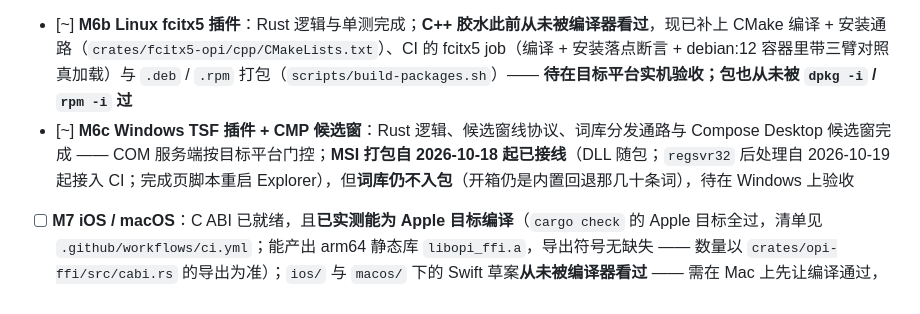
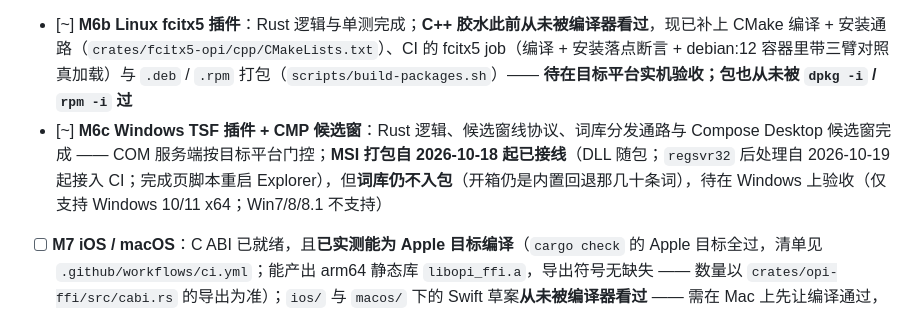
Before and after one commit to erikwang2013/opi, a Markdown page: README.md, the part around the change. Rendered like a GitHub page.

Commit message:
docs: 明确 Windows 仅支持 10/11 x64，Win7/8/8.1 不支持

```diff
--- a/README.md
+++ b/README.md
@@ -289,7 +289,7 @@ V1 里程碑进度：
 - [x] **M6a Android 原生重构**：opi-ffi 双 ABI（JNI + C）替换 frb；Compose 原生 IME + 键盘/候选栏/面板/设置页；删除 flutter/
 - [x] **简繁双词库**（spec §8 未给它 M6 编号，独立成项）：`Mode::Traditional` + 双词典路由 + `trad.opid` + GB2312 单字全覆盖门禁
 - [~] **M6b Linux fcitx5 插件**：Rust 逻辑与单测完成；**C++ 胶水此前从未被编译器看过**，现已补上 CMake 编译 + 安装通路（`crates/fcitx5-opi/cpp/CMakeLists.txt`）、CI 的 fcitx5 job（编译 + 安装落点断言 + debian:12 容器里带三臂对照真加载）与 `.deb` / `.rpm` 打包（`scripts/build-packages.sh`）—— **待在目标平台实机验收；包也从未被 `dpkg -i` / `rpm -i` 过**
-- [~] **M6c Windows TSF 插件 + CMP 候选窗**：Rust 逻辑、候选窗线协议、词库分发通路与 Compose Desktop 候选窗完成 —— COM 服务端按目标平台门控；**MSI 打包自 2026-10-18 起已接线**（DLL 随包；`regsvr32` 后处理自 2026-10-19 起接入 CI；完成页脚本重启 Explorer），但**词库仍不入包**（开箱仍是内置回退那几十条词），待在 Windows 上验收
+- [~] **M6c Windows TSF 插件 + CMP 候选窗**：Rust 逻辑、候选窗线协议、词库分发通路与 Compose Desktop 候选窗完成 —— COM 服务端按目标平台门控；**MSI 打包自 2026-10-18 起已接线**（DLL 随包；`regsvr32` 后处理自 2026-10-19 起接入 CI；完成页脚本重启 Explorer），但**词库仍不入包**（开箱仍是内置回退那几十条词），待在 Windows 上验收（仅支持 Windows 10/11 x64；Win7/8/8.1 不支持）
 - [ ] **M7 iOS / macOS**：C ABI 已就绪，且**已实测能为 Apple 目标编译**（`cargo check` 的 Apple 目标全过，清单见 `.github/workflows/ci.yml`；能产出 arm64 静态库 `libopi_ffi.a`，导出符号无缺失 —— 数量以 `crates/opi-ffi/src/cabi.rs` 的导出为准）；`ios/` 与 `macos/` 下的 Swift 草案**从未被编译器看过** —— 需在 Mac 上先让编译通过，再谈功能
 
 > 里程碑编号以 `docs/superpowers/specs/2026-08-14-opi-multi-platform-design.md` §8 与 M6 实施计划为准
```
Also changed, not shown: README.en.md (+1 -1 lines), docs/install/windows.md (+7 -0 lines).
